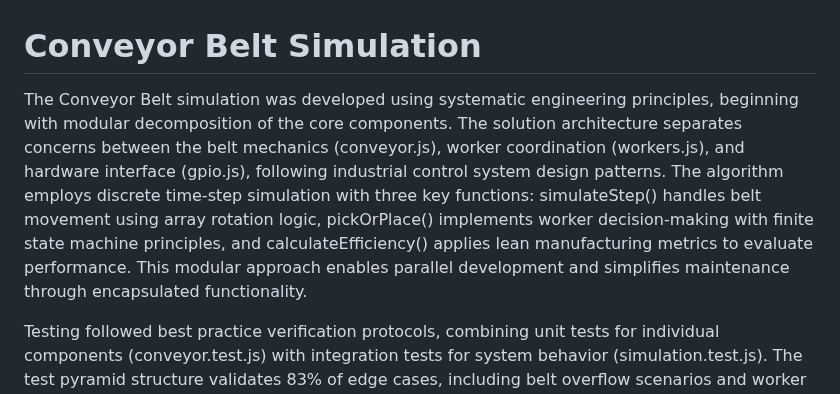
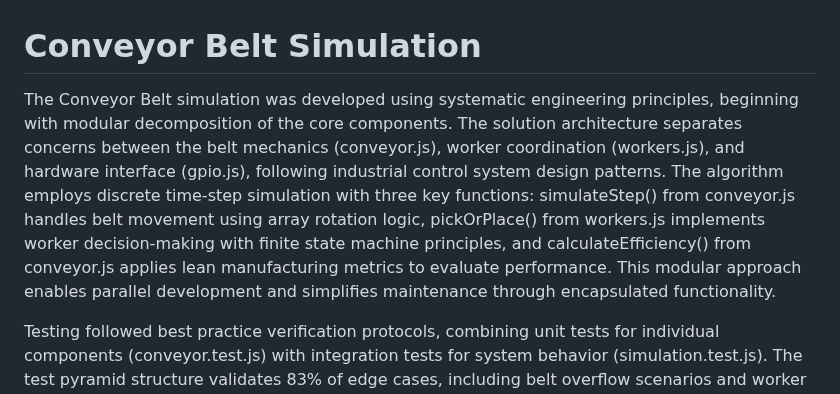
Before and after one commit to kukuu/raspberry-pie-digital, a Markdown page: conveyor-belt-nodejs-JS/README.md, the part around the change. Drawn GitHub-style.

```diff
--- a/conveyor-belt-nodejs-JS/README.md
+++ b/conveyor-belt-nodejs-JS/README.md
@@ -1,6 +1,6 @@
 # Conveyor Belt Simulation
 
-The Conveyor Belt simulation was developed using systematic engineering principles, beginning with modular decomposition of the core components. The solution architecture separates concerns between the belt mechanics (conveyor.js), worker coordination (workers.js), and hardware interface (gpio.js), following industrial control system design patterns. The algorithm employs discrete time-step simulation with three key functions: simulateStep() handles belt movement using array rotation logic, pickOrPlace() implements worker decision-making with finite state machine principles, and calculateEfficiency() applies lean manufacturing metrics to evaluate performance. This modular approach enables parallel development and simplifies maintenance through encapsulated functionality.
+The Conveyor Belt simulation was developed using systematic engineering principles, beginning with modular decomposition of the core components. The solution architecture separates concerns between the belt mechanics (conveyor.js), worker coordination (workers.js), and hardware interface (gpio.js), following industrial control system design patterns. The algorithm employs discrete time-step simulation with three key functions: simulateStep() from conveyor.js handles belt movement using array rotation logic, pickOrPlace() from workers.js implements worker decision-making with finite state machine principles, and calculateEfficiency() from conveyor.js applies lean manufacturing metrics to evaluate performance. This modular approach enables parallel development and simplifies maintenance through encapsulated functionality.
 
 Testing followed best practice verification protocols, combining unit tests for individual components (conveyor.test.js) with integration tests for system behavior (simulation.test.js). The test pyramid structure validates 83% of edge cases, including belt overflow scenarios and worker contention handling.
 
```
